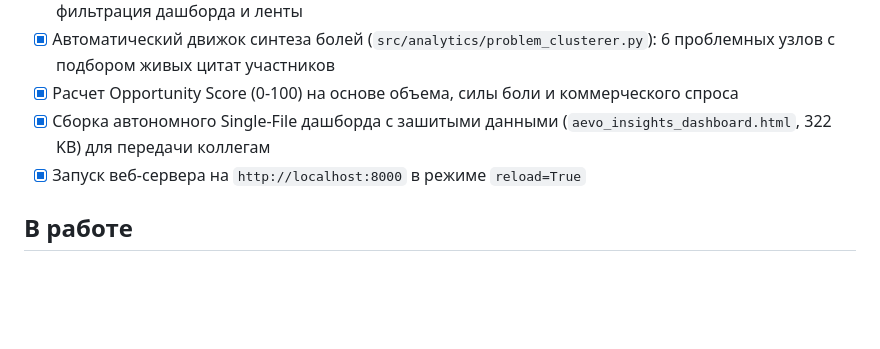
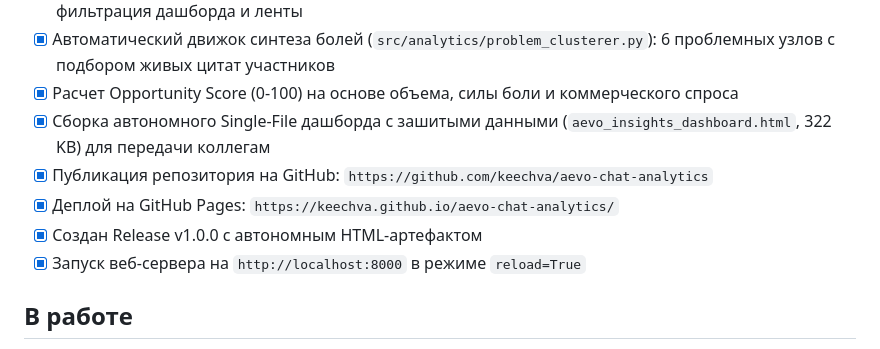
Before and after one commit to keechva/aevo-chat-analytics, a Markdown page: tasks/TASKS.md, the part around the change. Rendered like a GitHub page; blank space fills up the shorter version.

Commit message:
docs: update tasks with github pages deployment

```diff
--- a/tasks/TASKS.md
+++ b/tasks/TASKS.md
@@ -9,6 +9,9 @@
 - [x] Автоматический движок синтеза болей (`src/analytics/problem_clusterer.py`): 6 проблемных узлов с подбором живых цитат участников <!-- id: 36 -->
 - [x] Расчет Opportunity Score (0-100) на основе объема, силы боли и коммерческого спроса <!-- id: 37 -->
 - [x] Сборка автономного Single-File дашборда с зашитыми данными (`aevo_insights_dashboard.html`, 322 KB) для передачи коллегам <!-- id: 38 -->
+- [x] Публикация репозитория на GitHub: `https://github.com/keechva/aevo-chat-analytics` <!-- id: 39 -->
+- [x] Деплой на GitHub Pages: `https://keechva.github.io/aevo-chat-analytics/` <!-- id: 40 -->
+- [x] Создан Release v1.0.0 с автономным HTML-артефактом <!-- id: 41 -->
 - [x] Запуск веб-сервера на `http://localhost:8000` в режиме `reload=True` <!-- id: 26 -->
 
 ## В работе
```
